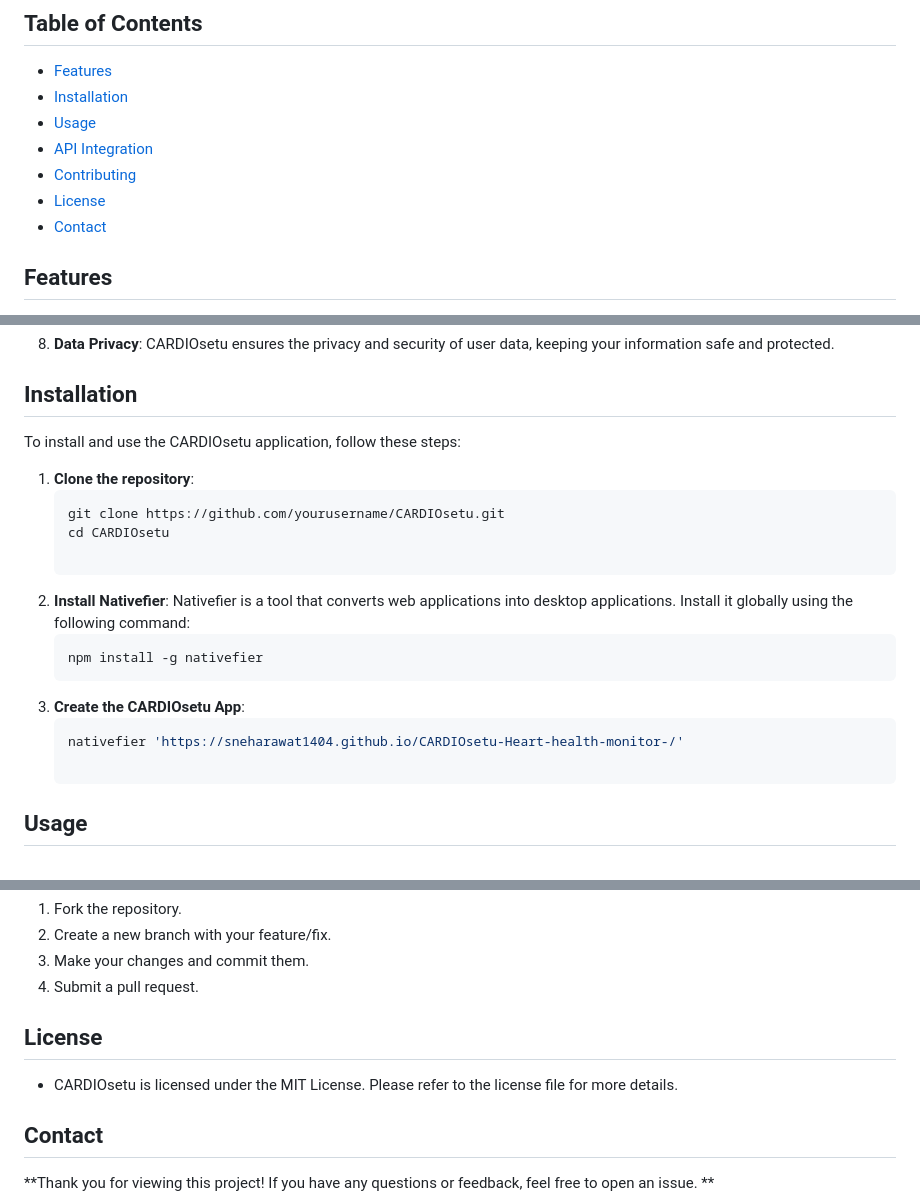
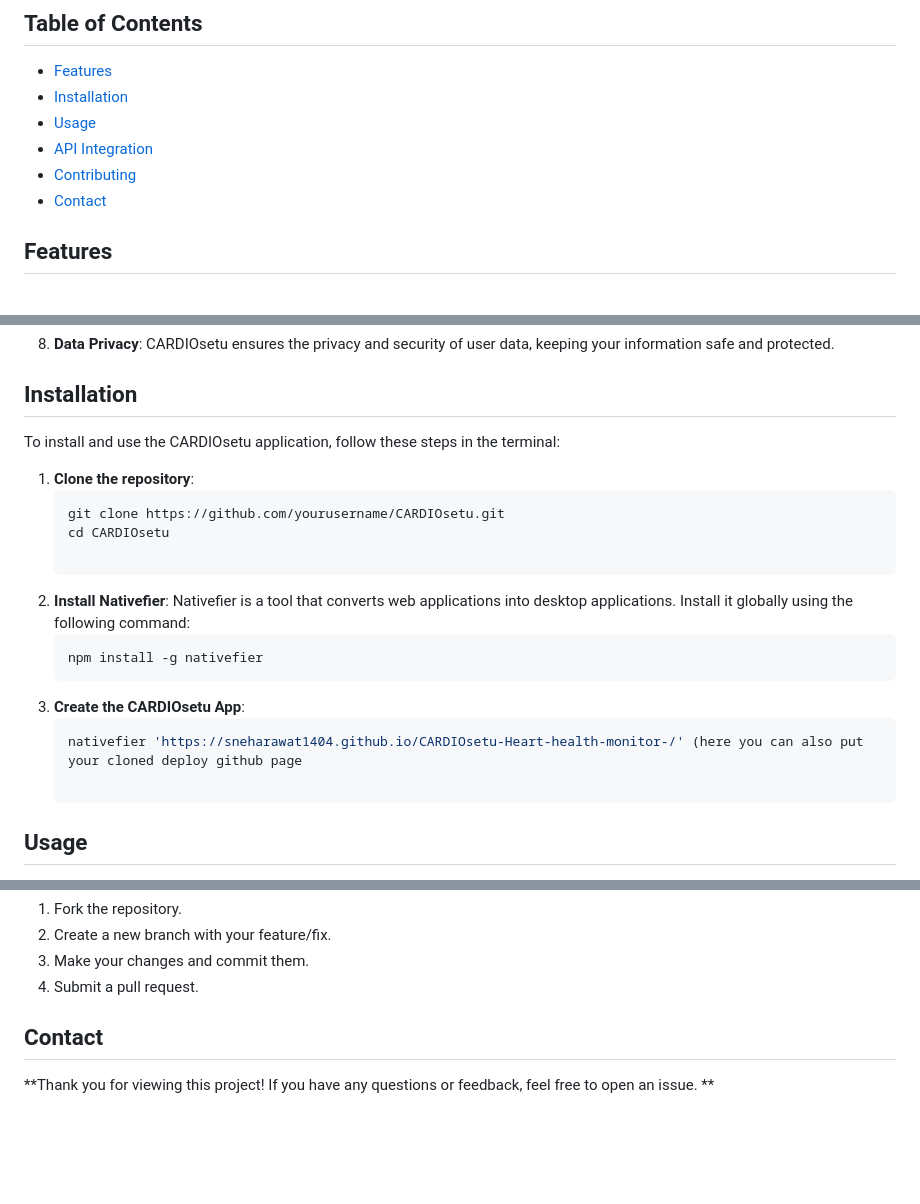
Before and after one commit to sneharawat1404/CARDIOSETU-Heart-Health-monitor-for-visually-and-verbally-impared-individuals-, a Markdown page: README.md, 3 parts joined by grey strips. GitHub-like rendering; blank space fills up the shorter version.

````diff
--- a/README.md
+++ b/README.md
@@ -9,7 +9,6 @@ CARDIOsetu is a web application designed to monitor individual heart health and
 - [Usage](#usage)
 - [API Integration](#api-integration)
 - [Contributing](#contributing)
-- [License](#license)
 - [Contact](#contact)
 
 ## Features
@@ -32,7 +31,7 @@ CARDIOsetu is a web application designed to monitor individual heart health and
 
 ## Installation
 
-To install and use the CARDIOsetu application, follow these steps:
+To install and use the CARDIOsetu application, follow these steps in the terminal:
 
 1. **Clone the repository**:
    ```bash
@@ -45,7 +44,7 @@ To install and use the CARDIOsetu application, follow these steps:
     npm install -g nativefier
 3. **Create the CARDIOsetu App**:
    ```bash
-   nativefier 'https://sneharawat1404.github.io/CARDIOsetu-Heart-health-monitor-/'
+   nativefier 'https://sneharawat1404.github.io/CARDIOsetu-Heart-health-monitor-/' (here you can also put your cloned deploy github page
 
 ## Usage
 
@@ -70,8 +69,6 @@ To install and use the CARDIOsetu application, follow these steps:
 3. Make your changes and commit them.
 4. Submit a pull request.
 
-## License
-- CARDIOsetu is licensed under the MIT License. Please refer to the license file for more details.
 
 ## Contact
 
````
